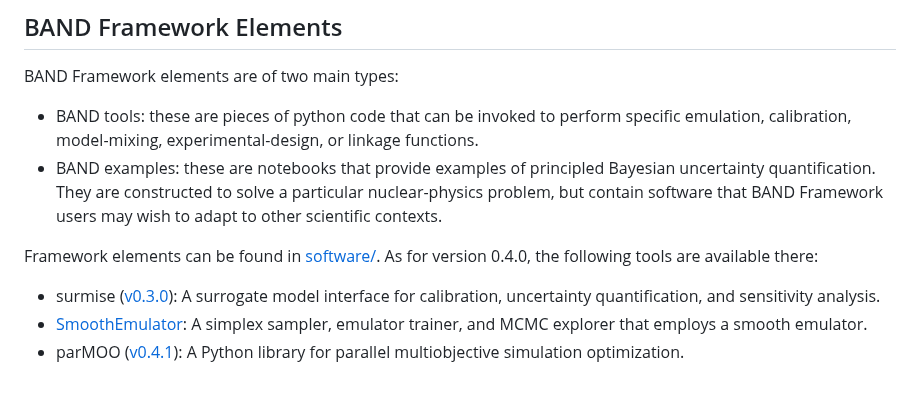
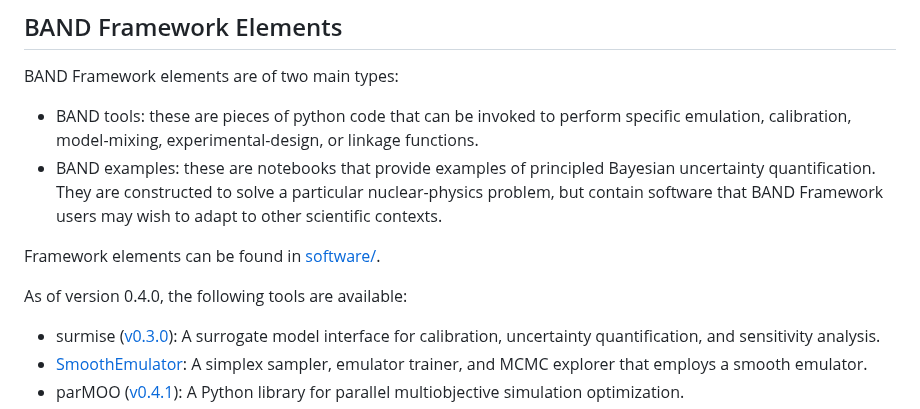
Before and after one commit to bandframework/bandframework, a Markdown page: README.md, the part around the change. Drawn GitHub-style; blank space fills up the shorter version.

```diff
--- a/README.md
+++ b/README.md
@@ -33,7 +33,9 @@ BAND Framework elements are of two main types:
 - BAND tools: these are pieces of python code that can be invoked to perform specific emulation, calibration, model-mixing, experimental-design, or linkage functions.
 - BAND examples: these are notebooks that provide examples of principled Bayesian uncertainty quantification. They are constructed to solve a particular nuclear-physics problem, but contain software that BAND Framework users may wish to adapt to other scientific contexts.
 
-Framework elements can be found in [software/](/software/). As for version 0.4.0, the following tools are available there:
+Framework elements can be found in [software/](/software/).
+
+As of version 0.4.0, the following tools are available:
 
 - surmise ([v0.3.0](https://github.com/bandframework/surmise/releases/tag/v0.3.0 )): A surrogate model interface for calibration, uncertainty quantification, and sensitivity analysis.
 - [SmoothEmulator](/software/SmoothEmulator): A simplex sampler, emulator trainer, and MCMC explorer that employs a smooth emulator.
```
